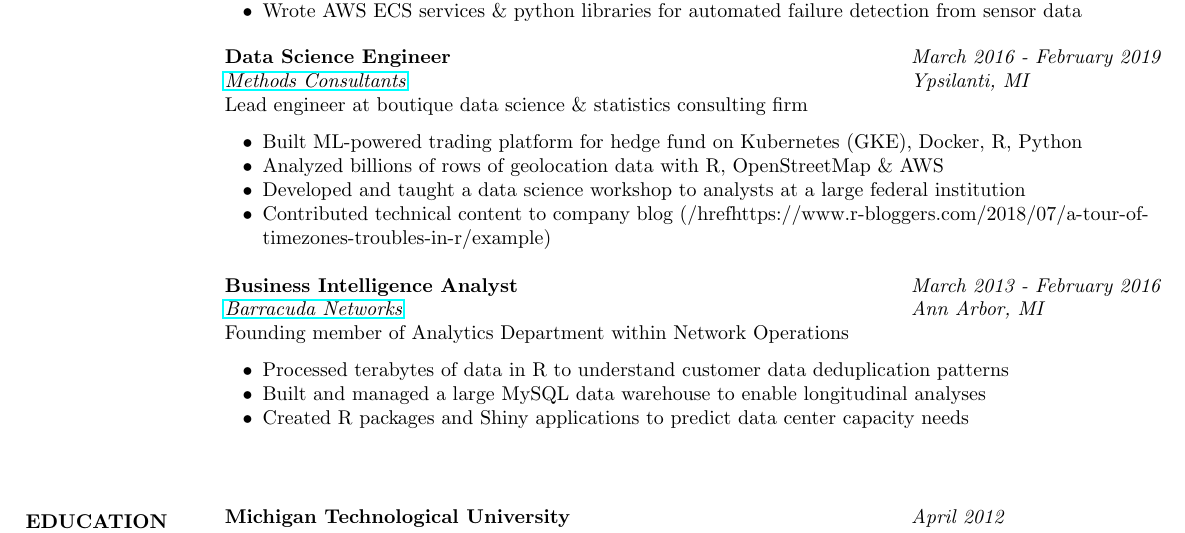
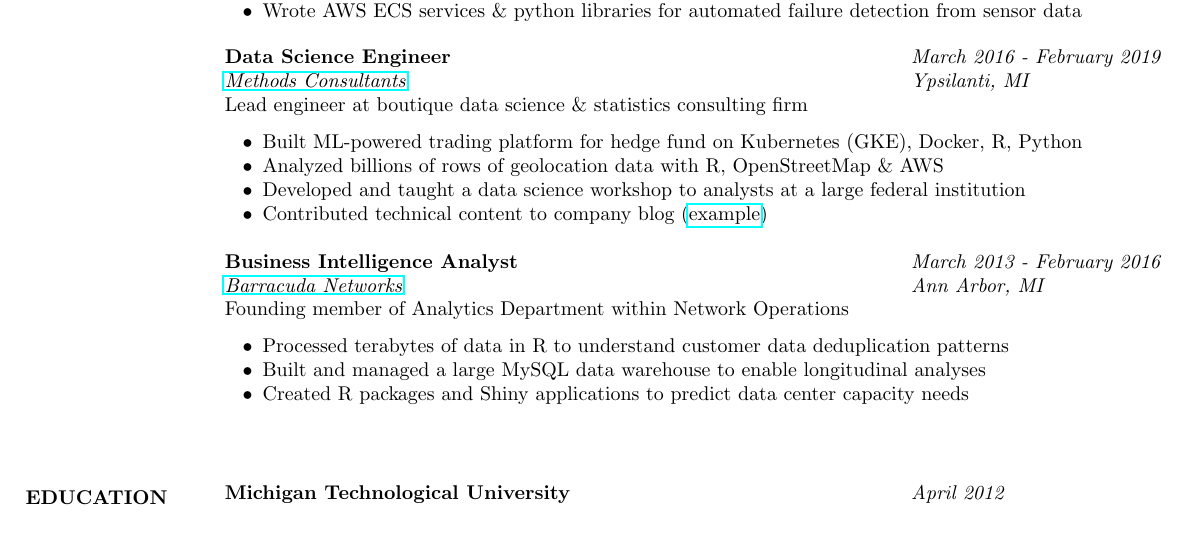
Before and after one commit to ClaytonJY/resume, a LaTeX CV (resume.tex): part of the page, cut so that both start at the same text. Compiled offline with pdfLaTeX.

Commit message:
Fix href to MC blog post

```diff
--- a/resume.tex
+++ b/resume.tex
@@ -96,7 +96,7 @@
     \item Analyzed billions of rows of geolocation data with R, OpenStreetMap \& AWS
     % \item Architected cloud infrastructure for client solutions in AWS \& GCP
     \item Developed and taught a data science workshop to analysts at a large federal institution
-    \item Contributed technical content to company blog (/href{https://www.r-bloggers.com/2018/07/a-tour-of-timezones-troubles-in-r/}{example})
+    \item Contributed technical content to company blog (\href{https://www.r-bloggers.com/2018/07/a-tour-of-timezones-troubles-in-r/}{example})
     % \item Wrote job descriptions for, interviewed, and trained new hires
   \end{itemize}
 
```
Also changed, not shown: resume.pdf.
